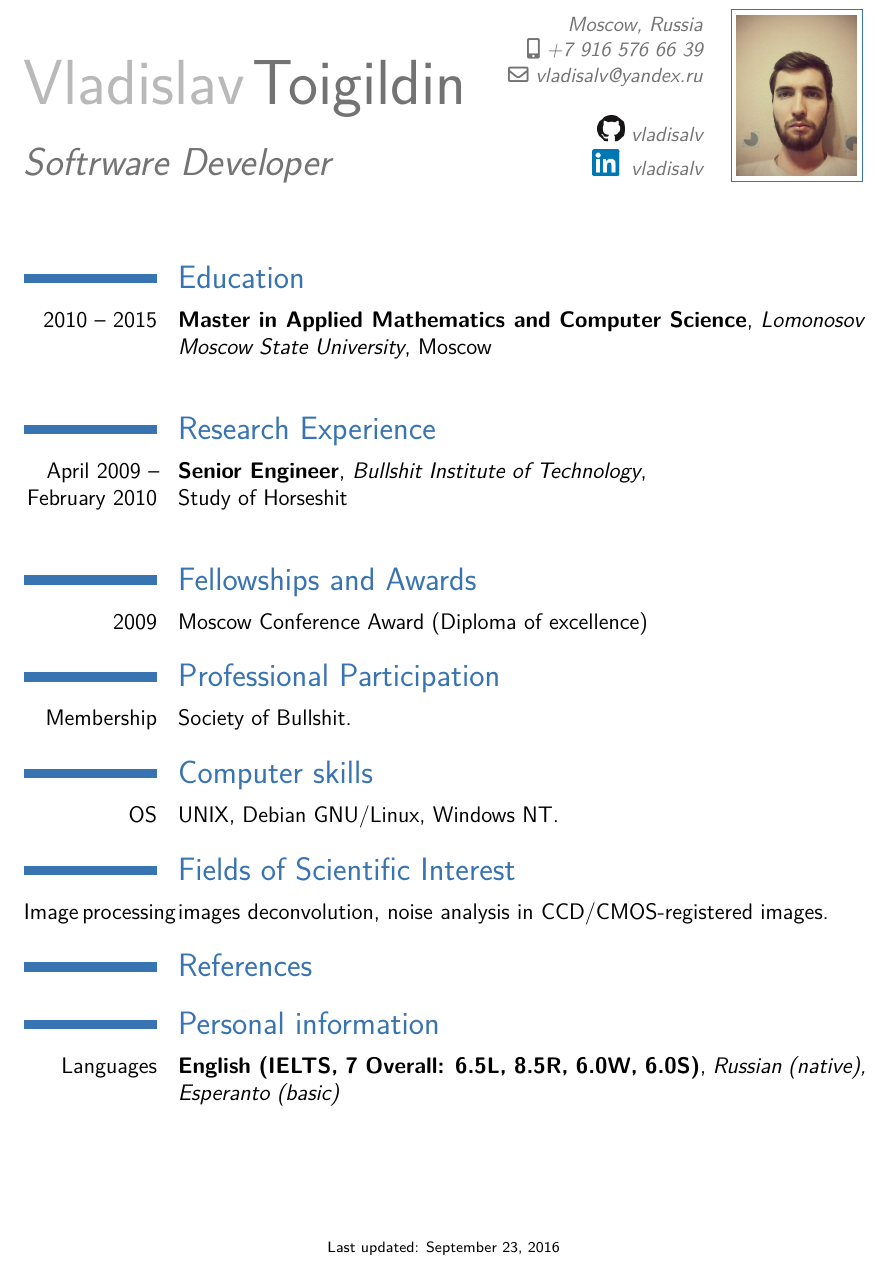
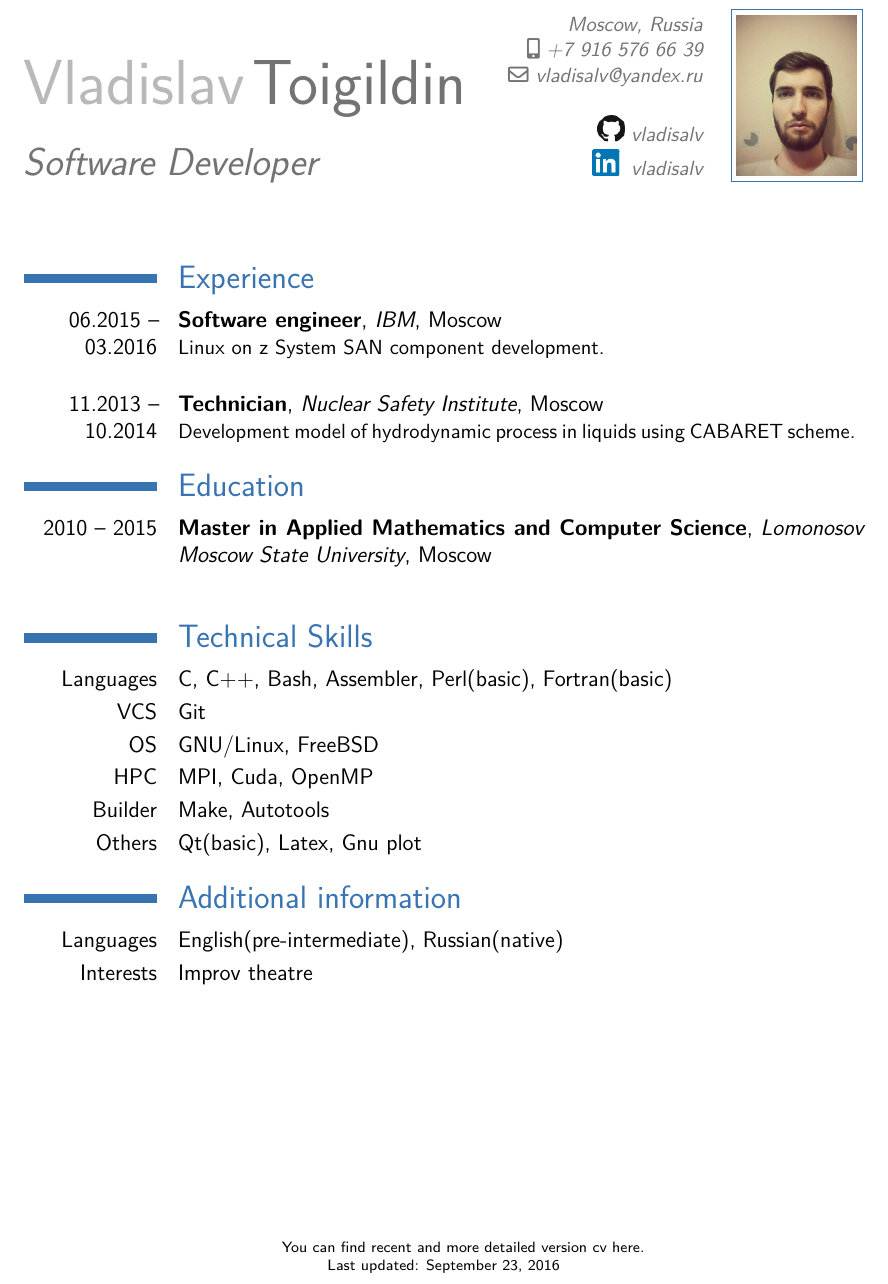
Before and after one commit to vladisalv/cv, a LaTeX CV (cv.tex): part of the page, cut so that both start at the same text. Compiled offline with XeLaTeX; a LaTeX package or settings file that is missing is left out.

Commit message:
add experience, skills, add info

```diff
--- a/cv.tex
+++ b/cv.tex
@@ -1,6 +1,7 @@
 \documentclass[12pt,a4paper,sans]{moderncv}
 \usepackage[scale=0.75]{geometry}
 \usepackage{fancyhdr}
+\usepackage{changepage}
 \graphicspath{{images/}} % path to images
 
 
@@ -110,7 +111,7 @@
 
 \firstname{\EngRus{Vladislav}{Владислав}}
 \familyname{\EngRus{Toigildin}{Тойгильдин}}
-\title{Softrware Developer}
+\title{Software Developer}
 \address{\EngRus{Moscow, Russia}{Россия, Москва}}
 \phone[mobile]{+7~916~576~66~39}
 \email{vladisalv@yandex.ru}
@@ -138,11 +139,54 @@
     \jobname
 }
 
-%\section{\EngRus{Experience}{Опыт работы}}
-%\cventry{2015-present}{Ph.D. in Electrical Engineering}{\newline The University of Neverhood, Australia}{\newline \textit{Subject}: Bullshit structure in vacuum}{\newline \textit{Supervisors}: Dr. Shrinivasan, Prof. Syn Hui Vchai}{}
-%\cventry{2010-2015}{M.S. in Physics}{Neverhood Institute Of Technology}{\newline \textit{Subject}: Chemical composition of Bullshit}{\newline \textit{Supervisors}: Prof. Syn Hui Vchai}{}
-%,
-%
+\section{\EngRus{Experience}{Опыт работы}}
+\cventry{06.2015 -- 03.2016}
+        {\EngRus{Software engineer}{Инженер-программист}}
+        {IBM}
+        {\EngRus{Moscow}{Москва}}
+        {}
+        {
+          \ifcompact{
+            \EngRus{Linux on z System SAN component development.}
+                   {Разработка подсистемы SAN ОС Linux для аппаратной платформы IBM z System.}
+          }
+          \ifdetailed{
+            \EngRus{Development of Linux driver (zfcp) for IBM z System (s390x) storage hardware.}
+                   {Разработка Linux драйвера для устройств хранения данных аппаратной платформы IBM z System (s390x).}
+            \footnotesize{
+              \vfill
+              \begin{adjustwidth}{0.5cm}{0cm}
+                \EngRus{Worked in international team. Developed code for zfcp driver and internal perf tools. Did code review, performed test, developed and reviewed technical documentation.}
+                       {Работал в интернациональной команде. Занимался разработкой zfcp драйвера и утилиты для измерений производительности (разработка исходного кода, документации, исследование производительности, ревью кода).}
+                \EngRus{Main programming language: C}
+                       {\newline Основной язык разработки: Си}
+              \end{adjustwidth}
+            }
+          }
+        }
+
+\bigskip
+
+\cventry{11.2013 -- 10.2014}
+        {\EngRus{Technician}{Техник}}
+        {\EngRus{Nuclear Safety Institute}{ИБРАЭ РАН}}
+        {\EngRus{Moscow}{Москва}}
+        {}
+        {
+          \EngRus{Development model of hydrodynamic process in liquids using CABARET scheme.}
+                 {Разработка модели течения вязких жидкостей.}
+          \ifdetailed{
+            \footnotesize{
+              \vfill
+              \begin{adjustwidth}{0.5cm}{0cm}
+                \EngRus{Designed and implemented simple GUI with Qt. Configured development enviroment. Trained team basic of *nix and feature of HPC software development. Designed and implemented few features in project code (Fortran).}
+                       {Спроектировал и реализовал простенький пользовательский интерфейс, используя кроссплатформенную библиотеку Qt. Занимался настройкой и поддержкой среды разработки. Обучал команду основам работы в *nix системах и особенности разработки высокопроизводительных приложений.}
+              \end{adjustwidth}
+            }
+          }
+        }
+
+
 \section{\EngRus{Education}{Образование}}
 \cventry{2010 -- 2015}
         {\EngRus{Master in Applied Mathematics and Computer Science}{Специалист по прикладной математике и информатике}}
@@ -152,51 +196,69 @@
         {
           \ifdetailed{
             \footnotesize{
+            \vfill
             \EngRus{Qualification: specialist in mathematics and system programming}
                    {Квалификация: математик, системный программист}
             \newline
-            \EngRus{Department of super computers and quantum informatics}
+            \EngRus{Department of Supercomputers and Quantum Informatics}
                    {Кафедра Суперкомпьютеров и Квантовой Информатики}
             \newline
             \EngRus{Specialization: high performance computing}
                    {Специализация: высокопроизводительные вычисления}
             \newline
-            \EngRus{Knowledges: Computer architecture and assembler language, Algorithms and Data structures, Parallel data processing, Operating systems, Databases, Mathematical analysis, Discrete mathematics, Numerical methods and others.}
-                   {}
-            \newline
+            \EngRus{Knowledges: Computer architecture and assembler language, Algorithms and Data structures, Parallel data processing, Operating systems, Databases, Mathematical analysis, Discrete mathematics, Numerical methods and others.\newline}{}
             \EngRus{Master dissertation "Research and development of parallel algorithm for genome blurred repeats search"}
                    {Дипломная работа "Разработка и исследование параллельного алгоритма поиска неточных повторов в геноме"}
             }
           }
         }
 
-\section{Research Experience}
-\cventry{April 2009 --\\ February 2010 }{Senior Engineer}{Bullshit Institute of Technology}{\newline Study of Horseshit}{}{}
 
-\section{Fellowships and Awards}
-\cvline{2009}{Moscow Conference Award (Diploma of excellence)}
+\section{\EngRus{Technical Skills}{Технические навыки}}
+\cvline{Languages}{C, C++, Bash, Assembler, Perl(basic), Fortran(basic)}
+\cvline{VCS}{Git}
+\cvline{OS}{GNU/Linux, FreeBSD}
+\cvline{HPC}{MPI, Cuda, OpenMP}
+\cvline{Builder}{Make, Autotools}
+\cvline{Others}{Qt(basic), Latex, Gnu plot}
 
-\section{Professional Participation}
-\cvline{Membership}{Society of Bullshit.}
 
-\section{Computer skills}
-\cvitem{OS}{UNIX, Debian GNU/Linux, Windows NT.}
+\section{\EngRus{Additional information}{Дополнительная информация}}
+\cvline{\EngRus{Languages}{Языки}}
+       {\EngRus{English(pre-intermediate), Russian(native)}
+               {Английский(продвинутое владение), Русский(родной)}}
+\cvline{\EngRus{Interests}{Интересы}}{\EngRus{Improv theatre}{Сценическая импровизация}}
 
-\section{Fields of Scientific Interest}
-\cvitem{Image\,processing}{images deconvolution, noise analysis in CCD/CMOS-registered images.}
 
-% Publications from a BibTeX file
-\nocite{*}
-\bibliographystyle{unsrt}
+\fancyfoot[C]{\scriptsize ~~~~~~~~~~~~~~~~~~~~~~~~~~~ You can find recent and more detailed version cv \href{https://github.com/vladisalv/cv}{here}.\newline Last updated: \today\-}
 
-\bibliography{poopkinbiblio}       % 'publications' is the name of a BibTeX file
-\normalsize
-
-\section{Personal information}
-% \cventry{Date of birth}{June 20, 1982}{}{Russian Federation}{}{}
-\cventry{Languages}{English (IELTS, 7 Overall: 6.5L, 8.5R, 6.0W, 6.0S)}{Russian (native), Esperanto (basic)}{}{}{}
-
-\fancyfoot[C]{\scriptsize Last updated: \today\-}
+%\section{Research Experience}
+%\cventry{April 2009 --\\ February 2010 }{Senior Engineer}{Bullshit Institute of Technology}{\newline Study of Horseshit}{}{}
+%
+%\section{Fellowships and Awards}
+%\cvline{2009}{Moscow Conference Award (Diploma of excellence)}
+%
+%\section{Professional Participation}
+%\cvline{Membership}{Society of Bullshit.}
+%
+%\section{Computer skills}
+%\cvitem{OS}{UNIX, Debian GNU/Linux, Windows NT.}
+%
+%\section{Fields of Scientific Interest}
+%\cvitem{Image\,processing}{images deconvolution, noise analysis in CCD/CMOS-registered images.}
+%
+%% Publications
+%\renewcommand\refname{Publications}
+%\begin{thebibliography}{0}
+%\bibitem{specmethod} Toi, jsl, 2016
+%\end{thebibliography}
+%
+%\normalsize
+%
+%\section{Personal information}
+%% \cventry{Date of birth}{June 20, 1982}{}{Russian Federation}{}{}
+%\cventry{Languages}{English (IELTS, 7 Overall: 6.5L, 8.5R, 6.0W, 6.0S)}{Russian (native), Esperanto (basic)}{}{}{}
+%
 
 
 \end{document}
```
Also changed, not shown: Makefile.
